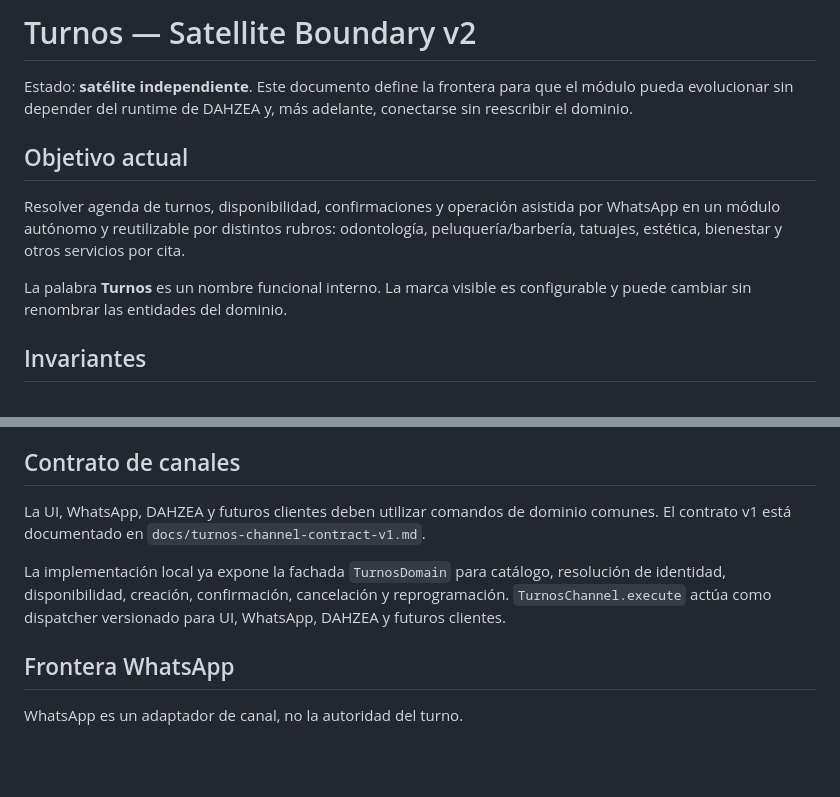
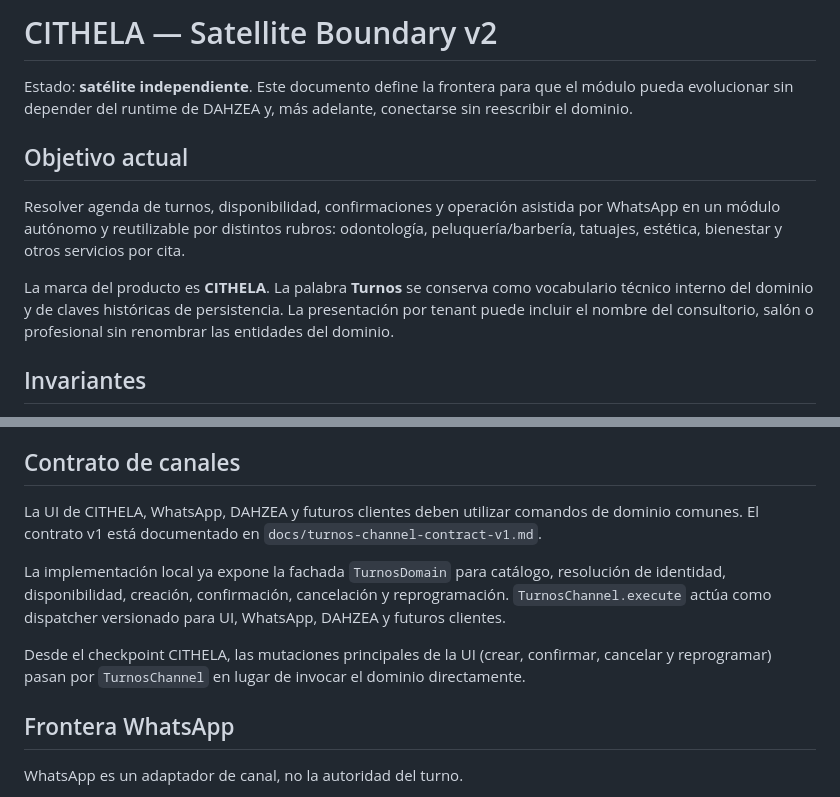
Before and after one commit to SpukLab/spuklab-builds, a Markdown page: docs/turnos-satellite-boundary.md, 2 parts joined by grey strips. Rendered like a GitHub page; blank space fills up the shorter version.

Commit message:
CITHELA: establish product identity in satellite boundary

```diff
--- a/docs/turnos-satellite-boundary.md
+++ b/docs/turnos-satellite-boundary.md
@@ -1,4 +1,4 @@
-# Turnos — Satellite Boundary v2
+# CITHELA — Satellite Boundary v2
 
 Estado: **satélite independiente**. Este documento define la frontera para que el módulo pueda evolucionar sin depender del runtime de DAHZEA y, más adelante, conectarse sin reescribir el dominio.
 
@@ -6,7 +6,7 @@ Estado: **satélite independiente**. Este documento define la frontera para que
 
 Resolver agenda de turnos, disponibilidad, confirmaciones y operación asistida por WhatsApp en un módulo autónomo y reutilizable por distintos rubros: odontología, peluquería/barbería, tatuajes, estética, bienestar y otros servicios por cita.
 
-La palabra **Turnos** es un nombre funcional interno. La marca visible es configurable y puede cambiar sin renombrar las entidades del dominio.
+La marca del producto es **CITHELA**. La palabra **Turnos** se conserva como vocabulario técnico interno del dominio y de claves históricas de persistencia. La presentación por tenant puede incluir el nombre del consultorio, salón o profesional sin renombrar las entidades del dominio.
 
 ## Invariantes
 
@@ -137,9 +137,11 @@ La UI ya contempla terminología configurable `Paciente` / `Cliente`; internamen
 
 ## Contrato de canales
 
-La UI, WhatsApp, DAHZEA y futuros clientes deben utilizar comandos de dominio comunes. El contrato v1 está documentado en `docs/turnos-channel-contract-v1.md`.
+La UI de CITHELA, WhatsApp, DAHZEA y futuros clientes deben utilizar comandos de dominio comunes. El contrato v1 está documentado en `docs/turnos-channel-contract-v1.md`.
 
 La implementación local ya expone la fachada `TurnosDomain` para catálogo, resolución de identidad, disponibilidad, creación, confirmación, cancelación y reprogramación. `TurnosChannel.execute` actúa como dispatcher versionado para UI, WhatsApp, DAHZEA y futuros clientes.
+
+Desde el checkpoint CITHELA, las mutaciones principales de la UI (crear, confirmar, cancelar y reprogramar) pasan por `TurnosChannel` en lugar de invocar el dominio directamente.
 
 ## Frontera WhatsApp
 
```
